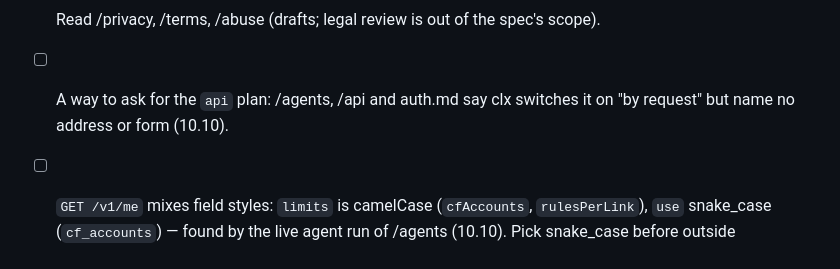
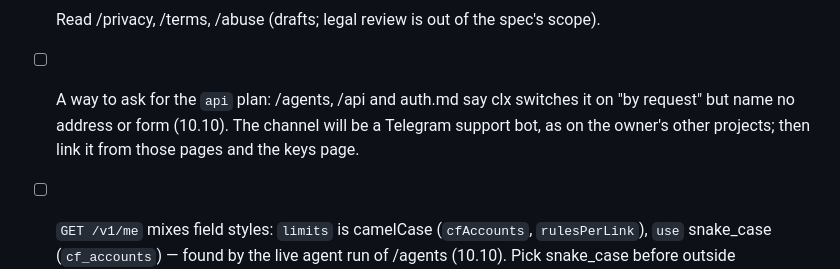
Before and after one commit to investblog/clx, a Markdown page: docs/TODO.md, the part around the change. Rendered like a GitHub page.

Commit message:
docs: the api plan request channel will be a support bot
Co-Authored-By: Claude Opus 5.5 <noreply@anthropic.com>

```diff
--- a/docs/TODO.md
+++ b/docs/TODO.md
@@ -22,7 +22,8 @@ last, or sign-ups would make users whose confirmation e-mail never comes:
       DKIM, SPF and DMARC.
 - [ ] Read /privacy, /terms, /abuse (drafts; legal review is out of the spec's scope).
 - [ ] A way to ask for the `api` plan: /agents, /api and auth.md say clx switches it on "by
-      request" but name no address or form (10.10).
+      request" but name no address or form (10.10). The channel will be a Telegram support bot, as
+      on the owner's other projects; then link it from those pages and the keys page.
 - [ ] `GET /v1/me` mixes field styles: `limits` is camelCase (`cfAccounts`, `rulesPerLink`), `use`
       snake_case (`cf_accounts`) — found by the live agent run of /agents (10.10). Pick snake_case
       before outside integrators rely on it, and document both objects in openapi.yaml.
```
